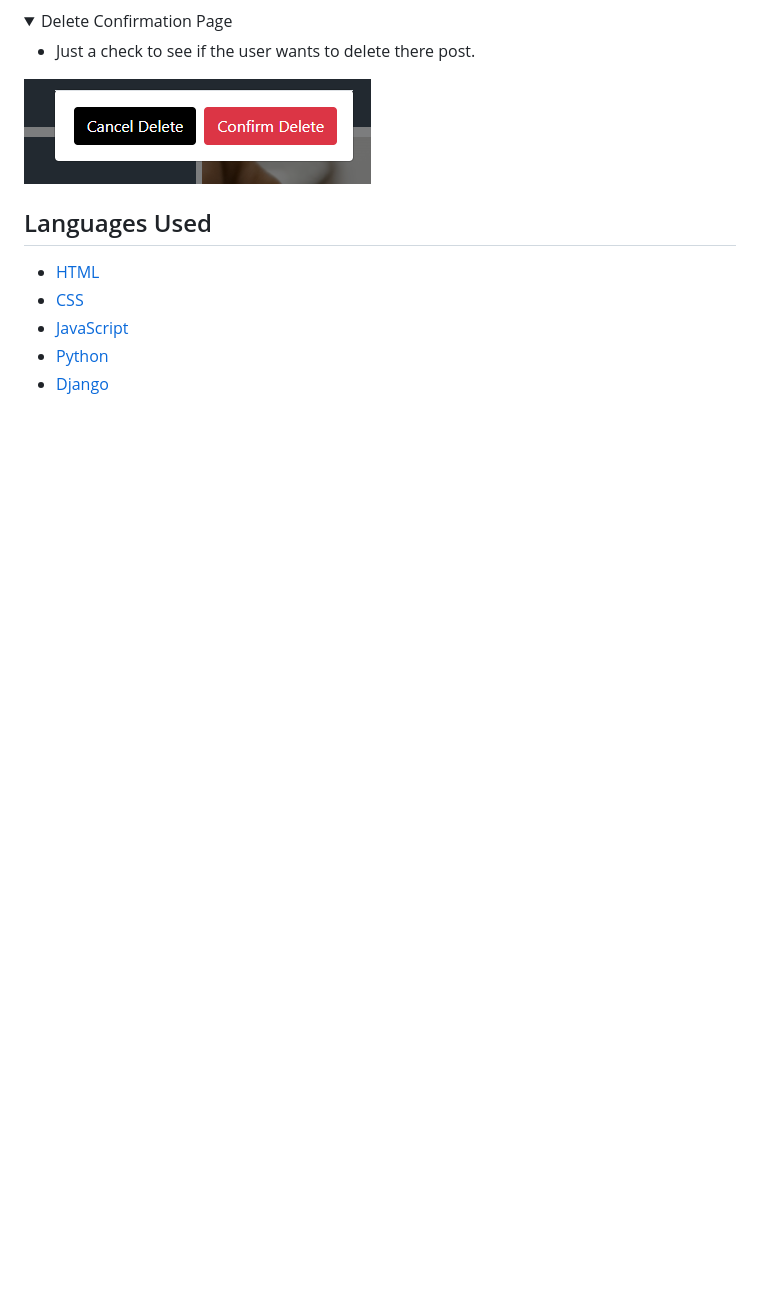
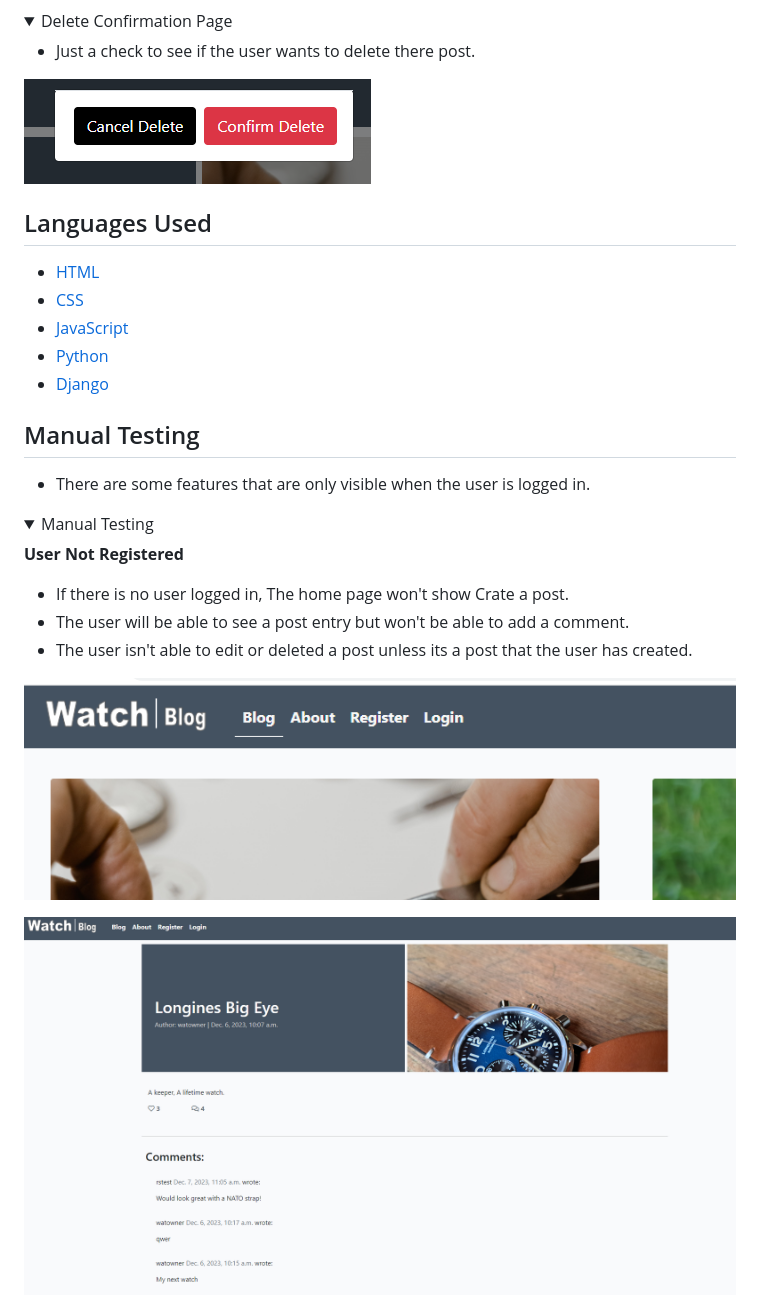
Before and after one commit to PdoyleC/Watch_Blog, a Markdown page: README.md, the part around one of its changes. Drawn GitHub-style; pictures changed too: documentation/testing/notlogin.png (added), documentation/testing/notlogincom.png (added); folded sections open; blank space fills up the shorter version.

Commit message:
added images and text for manual testing in READme

```diff
--- a/README.md
+++ b/README.md
@@ -97,3 +97,19 @@ For authenticated users it links to:
 - [Python](https://www.python.org/)
 - [Django](https://www.djangoproject.com/)
 
+## Manual Testing
+- There are some features that are only visible when the user is logged in.
+<details>
+<summary>Manual Testing</summary>
+
+**User Not Registered**
+
+- If there is no user logged in, The home page won't show Crate a post.
+- The user will be able to see a post entry but won't be able to add a comment.
+- The user isn't able to edit or deleted a post unless its a post that the user has created.
+
+![Watch on wrist image](documentation/testing/notlogin.png)
+
+![Watch on wrist image](documentation/testing/notlogincom.png)
+
+
```
Also changed, not shown: other parts of README.md (+35 -0 lines), documentation/testing/alerts.png (added), documentation/testing/editingpost.png (added), documentation/testing/extestcheck.png (added), documentation/testing/footerlinks.png (added), 1 other file.
